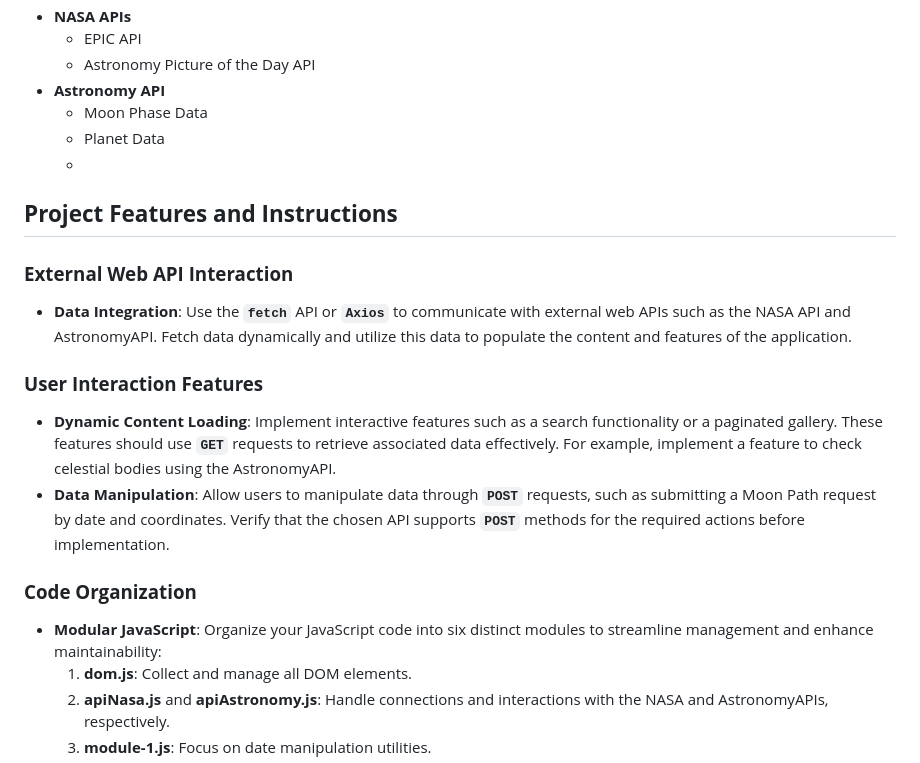
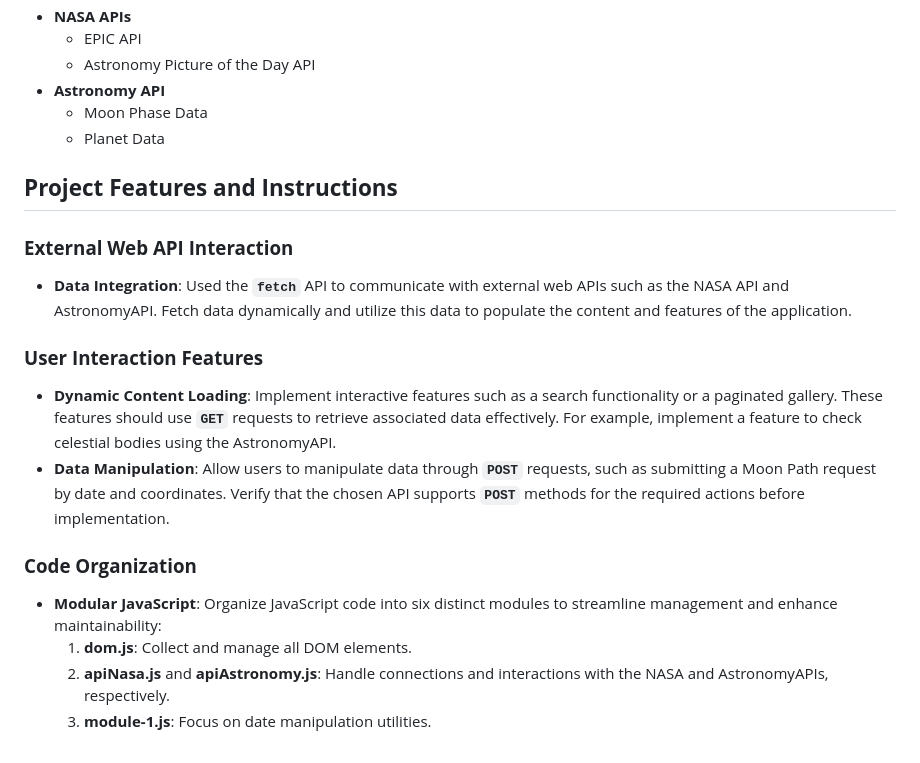
Before and after one commit to Katterina71/Celestial-Canvas, a Markdown page: README.md, the part around the change. Rendered like a GitHub page.

```diff
--- a/README.md
+++ b/README.md
@@ -31,12 +31,12 @@ The primary goal of this application is to:
 - **Astronomy API**
     - Moon Phase Data
     - Planet Data
-    -
+
 ## **Project Features and Instructions**
 
 ### **External Web API Interaction**
 
-- **Data Integration**: Use the **`fetch`** API or **`Axios`** to communicate with external web APIs such as the NASA API and AstronomyAPI. Fetch data dynamically and utilize this data to populate the content and features of the application.
+- **Data Integration**: Used the **`fetch`** API to communicate with external web APIs such as the NASA API and AstronomyAPI. Fetch data dynamically and utilize this data to populate the content and features of the application.
 
 ### **User Interaction Features**
 
@@ -45,7 +45,7 @@ The primary goal of this application is to:
 
 ### **Code Organization**
 
-- **Modular JavaScript**: Organize your JavaScript code into six distinct modules to streamline management and enhance maintainability:
+- **Modular JavaScript**: Organize JavaScript code into six distinct modules to streamline management and enhance maintainability:
     1. **dom.js**: Collect and manage all DOM elements.
     2. **apiNasa.js** and **apiAstronomy.js**: Handle connections and interactions with the NASA and AstronomyAPIs, respectively.
     3. **module-1.js**: Focus on date manipulation utilities.
```
